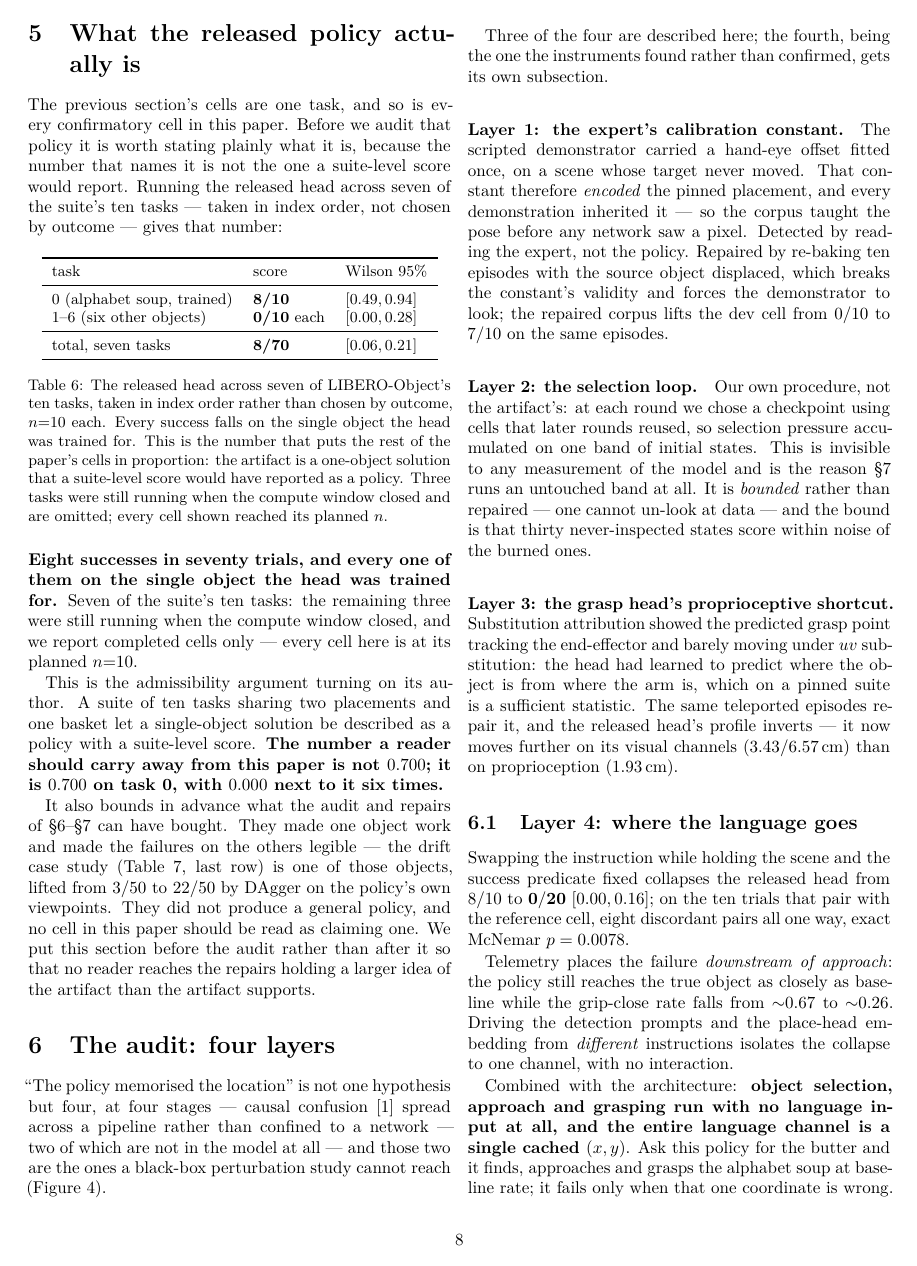
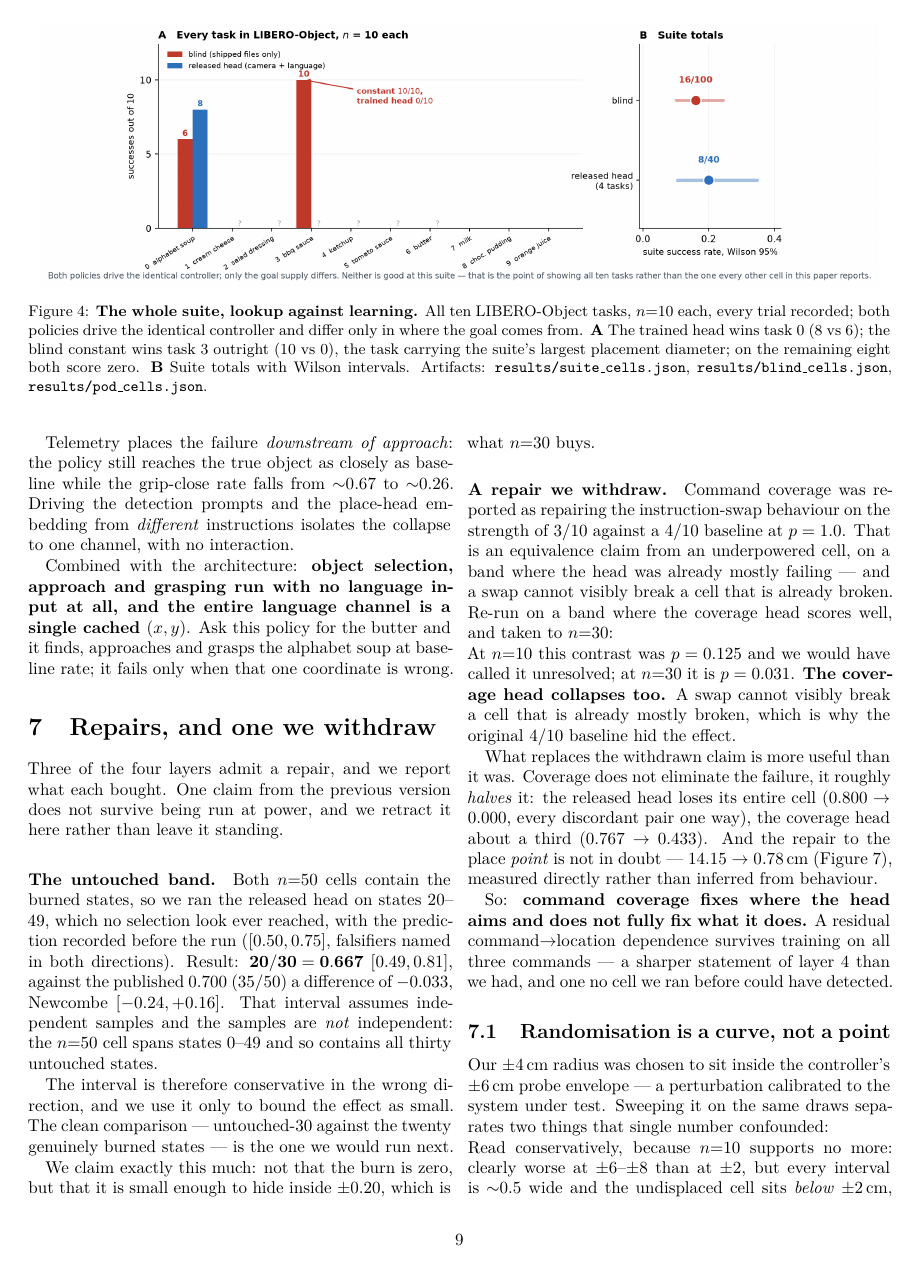
Before and after one commit to AvnehSBhatia/MicroVLA, a LaTeX paper (paper/submission/paper2.tex): page 8 of 16 before the commit and page 9 of 16 after it. Compiled offline with pdfLaTeX.

Commit message:
paper2: the blind arm across all ten tasks, and Figure 9
Co-Authored-By: Claude Opus 5 <noreply@anthropic.com>

```diff
--- a/paper/submission/paper2.tex
+++ b/paper/submission/paper2.tex
@@ -708,6 +722,19 @@ therefore a \emph{conservative} floor --- an upper bound on how badly a truly un
 
 \section{What the released policy actually is}
 \label{sec:fullsuite}
+
+\begin{figure*}[t]\centering
+\includegraphics[width=0.97\linewidth]{../visuals/F9_suite.png}
+\caption{\textbf{The whole suite, lookup against learning.} All ten
+LIBERO-Object tasks, $n{=}10$ each, every trial recorded; both policies drive
+the identical controller and differ only in where the goal comes from.
+\textbf{A} The trained head wins task $0$ ($8$ vs $6$); the blind constant wins
+task $3$ outright ($10$ vs $0$), the task carrying the suite's largest
+placement diameter; on the remaining eight both score zero. \textbf{B} Suite
+totals with Wilson intervals. Artifacts: \texttt{results/suite\_cells.json},
+\texttt{results/blind\_cells.json}, \texttt{results/pod\_cells.json}.}
+\label{fig:suite}
+\end{figure*}
 
 The previous section's cells are one task, and so is every confirmatory cell in
 this paper. Before we audit that policy it is worth stating plainly what it is,
```
Also changed, not shown: paper/submission/paper2.pdf, paper/submission/paper2.tex (14 more changed lines), 2 other files.
